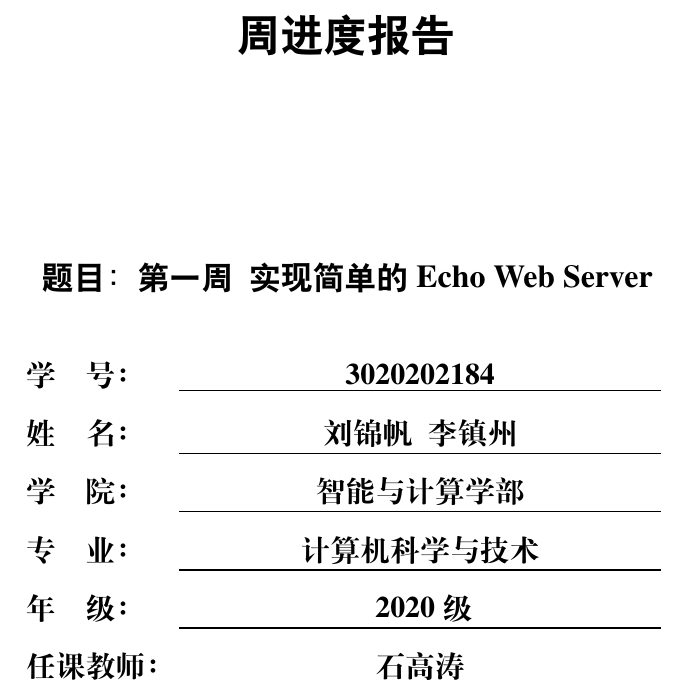
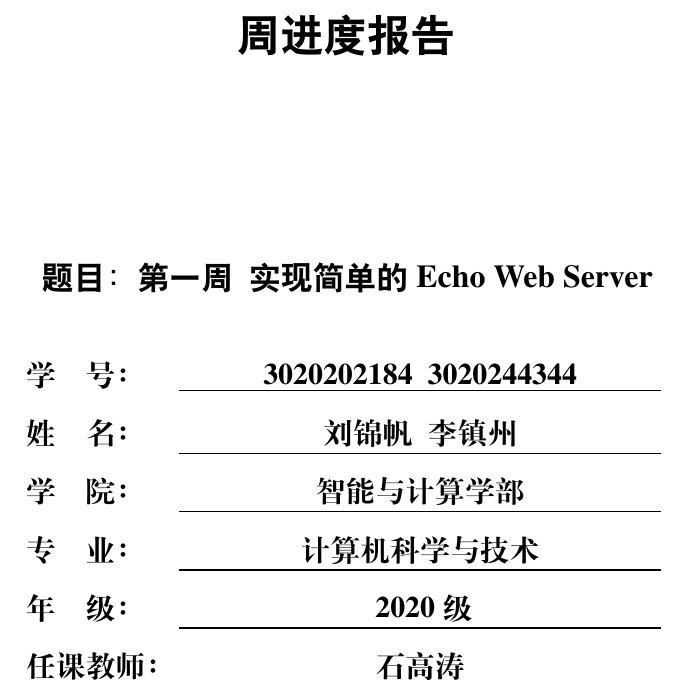
Before and after one commit to ChrisVicky/TJU-2022-Socket-Computer-Network-Lab, a LaTeX thesis (Report/tjumain.tex, which reads Report/preface/cover.tex): part of page 1 of 9, cut so that both start at the same text. Compiled offline with XeLaTeX.

Commit message:
Add Both of our studentnumber

```diff
--- a/Report/preface/cover.tex
+++ b/Report/preface/cover.tex
@@ -4,10 +4,10 @@
 %%  第274行 \setlength{\@title@width}{8cm}中 8cm 这个参数来 控制封面中下划线的长度。
 
 % 封面课程报告名称需要在 /setup/format.tex line: 263 修改
-\cheading{智能与计算学部}      % 设置正文的页眉
+\cheading{《计算机网络》课程设计\ \ 周进度报告\ \ 第一周\ \ 实现简单的 Echo Web Server}      % 设置正文的页眉
 %题目需要在 /setup/format.tex line: 275 修改
 \ctitle{第一周\ \ 实现简单的 Echo Web Server}    % 封面用论文标题，自己可手动断行
-\cnumber{3020202184}        % 学生学号
+\cnumber{3020202184\ \ 3020244344}        % 学生学号
 \cauthor{刘锦帆\ \ 李镇州}            % 学生姓名
 \caffil{智能与计算学部} % 学院名称
 \csubject{计算机科学与技术}   % 专业名称
```
Also changed, not shown: Report/tjumain.pdf, 2 other files.
